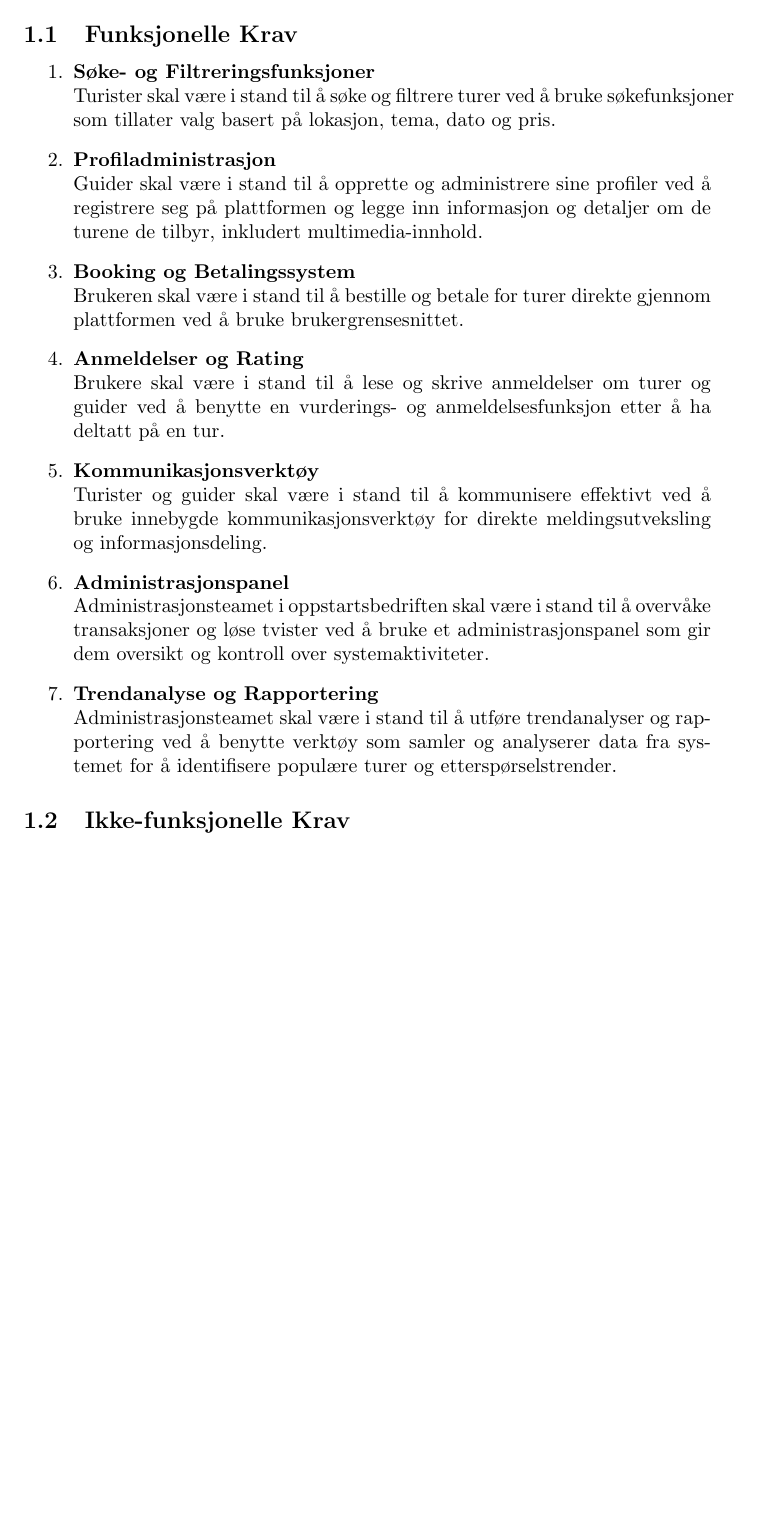
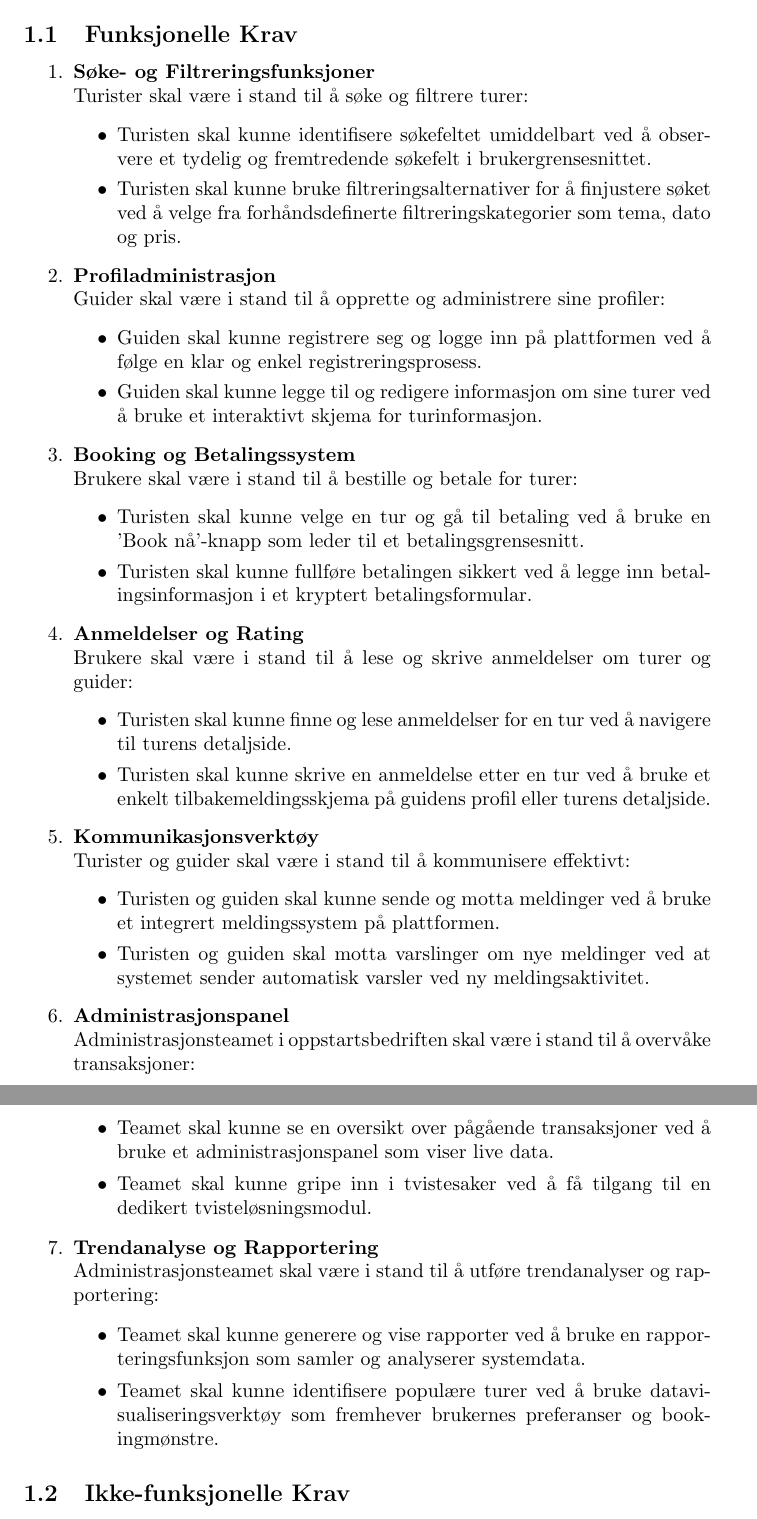
Before and after one commit to niklasbe/ITF20319-Gruppeoppgave, a LaTeX document (doc/sections/krav.tex): part of page 1 of 2 before the commit and two parts of pages 1 and 2 of 2 after it, the two joined at a grey line, cut so that both start at the same text, the shorter picture padded with empty space. Compiled offline with pdfLaTeX.

Commit message:
krav mer

```diff
--- a/doc/sections/krav.tex
+++ b/doc/sections/krav.tex
@@ -4,31 +4,52 @@
 \subsection{Funksjonelle Krav}
 \begin{enumerate}
     \item \textbf{Søke- og Filtreringsfunksjoner} \\
-    Turister skal være i stand til å søke og filtrere turer
-    ved å bruke søkefunksjoner som tillater valg basert på lokasjon, tema, dato og pris.
+    Turister skal være i stand til å søke og filtrere turer:
+    \begin{itemize}
+        \item Turisten skal kunne identifisere søkefeltet umiddelbart ved å observere et tydelig og fremtredende søkefelt i brukergrensesnittet.
+        \item Turisten skal kunne bruke filtreringsalternativer for å finjustere søket ved å velge fra forhåndsdefinerte filtreringskategorier som tema, dato og pris.
+    \end{itemize}
 
     \item \textbf{Profiladministrasjon} \\
-    Guider skal være i stand til å opprette og administrere sine profiler
-    ved å registrere seg på plattformen og legge inn informasjon og detaljer om de turene de tilbyr, inkludert multimedia-innhold.
+    Guider skal være i stand til å opprette og administrere sine profiler:
+    \begin{itemize}
+        \item Guiden skal kunne registrere seg og logge inn på plattformen ved å følge en klar og enkel registreringsprosess.
+        \item Guiden skal kunne legge til og redigere informasjon om sine turer ved å bruke et interaktivt skjema for turinformasjon.
+    \end{itemize}
+    \item \textbf{Booking og Betalingssystem} \\
+    Brukere skal være i stand til å bestille og betale for turer:
+    \begin{itemize}
+        \item Turisten skal kunne velge en tur og gå til betaling ved å bruke en 'Book nå'-knapp som leder til et betalingsgrensesnitt.
+        \item Turisten skal kunne fullføre betalingen sikkert ved å legge inn betalingsinformasjon i et kryptert betalingsformular.
+    \end{itemize}
 
-    \item \textbf{Booking og Betalingssystem} \\
-    Brukeren skal være i stand til å bestille og betale for turer direkte gjennom plattformen ved å bruke brukergrensesnittet.
 
     \item \textbf{Anmeldelser og Rating} \\
-    Brukere skal være i stand til å lese og skrive anmeldelser om turer og guider ved å benytte en
-    vurderings- og anmeldelsesfunksjon etter å ha deltatt på en tur.
+    Brukere skal være i stand til å lese og skrive anmeldelser om turer og guider:
+    \begin{itemize}
+        \item Turisten skal kunne finne og lese anmeldelser for en tur ved å navigere til turens detaljside.
+        \item Turisten skal kunne skrive en anmeldelse etter en tur ved å bruke et enkelt tilbakemeldingsskjema på guidens profil eller turens detaljside.
+    \end{itemize}
 
     \item \textbf{Kommunikasjonsverktøy} \\
-    Turister og guider skal være i stand til å kommunisere effektivt ved å bruke innebygde
-    kommunikasjonsverktøy for direkte meldingsutveksling og informasjonsdeling.
-
+    Turister og guider skal være i stand til å kommunisere effektivt:
+    \begin{itemize}
+        \item Turisten og guiden skal kunne sende og motta meldinger ved å bruke et integrert meldingssystem på plattformen.
+        \item Turisten og guiden skal motta varslinger om nye meldinger ved at systemet sender automatisk varsler ved ny meldingsaktivitet.
+    \end{itemize}
     \item \textbf{Administrasjonspanel} \\
-    Administrasjonsteamet i oppstartsbedriften skal være i stand til å overvåke transaksjoner
-    og løse tvister ved å bruke et administrasjonspanel som gir dem oversikt og kontroll over systemaktiviteter.
+    Administrasjonsteamet i oppstartsbedriften skal være i stand til å overvåke transaksjoner:
+    \begin{itemize}
+        \item Teamet skal kunne se en oversikt over pågående transaksjoner ved å bruke et administrasjonspanel som viser live data.
+        \item Teamet skal kunne gripe inn i tvistesaker ved å få tilgang til en dedikert tvisteløsningsmodul.
+    \end{itemize}
 
     \item \textbf{Trendanalyse og Rapportering} \\
-    Administrasjonsteamet skal være i stand til å utføre trendanalyser og rapportering ved å
-    benytte verktøy som samler og analyserer data fra systemet for å identifisere populære turer og etterspørselstrender.
+    Administrasjonsteamet skal være i stand til å utføre trendanalyser og rapportering:
+    \begin{itemize}
+        \item Teamet skal kunne generere og vise rapporter ved å bruke en rapporteringsfunksjon som samler og analyserer systemdata.
+        \item Teamet skal kunne identifisere populære turer ved å bruke datavisualiseringsverktøy som fremhever brukernes preferanser og bookingmønstre.
+    \end{itemize}
 
 \end{enumerate}
 
```
